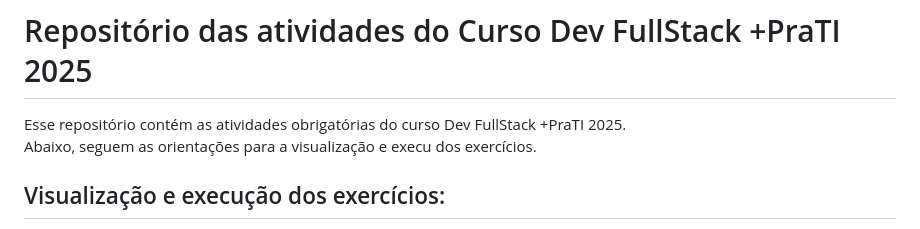
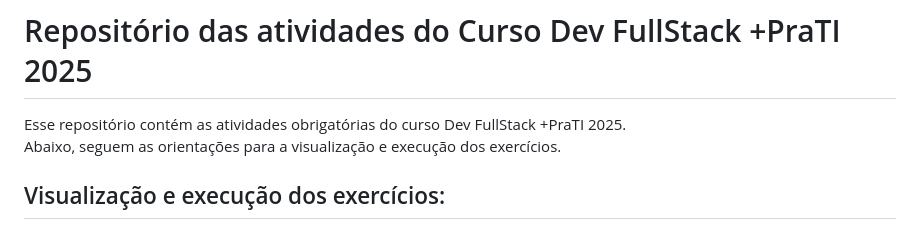
Before and after one commit to Andre-Lucho/Atividades-maisPraTI, a Markdown page: readme.md, the part around the change. Drawn GitHub-style.

Commit message:
Nova Att do arquivo readme.md

```diff
--- a/readme.md
+++ b/readme.md
@@ -1,7 +1,7 @@
 # Repositório das atividades do Curso Dev FullStack +PraTI 2025
 
 Esse repositório contém as atividades obrigatórias do curso Dev FullStack +PraTI 2025.
-Abaixo, seguem as orientações para a visualização e execu dos exercícios.
+Abaixo, seguem as orientações para a visualização e execução dos exercícios.
 
 ## Visualização e execução dos exercícios:
 
```
